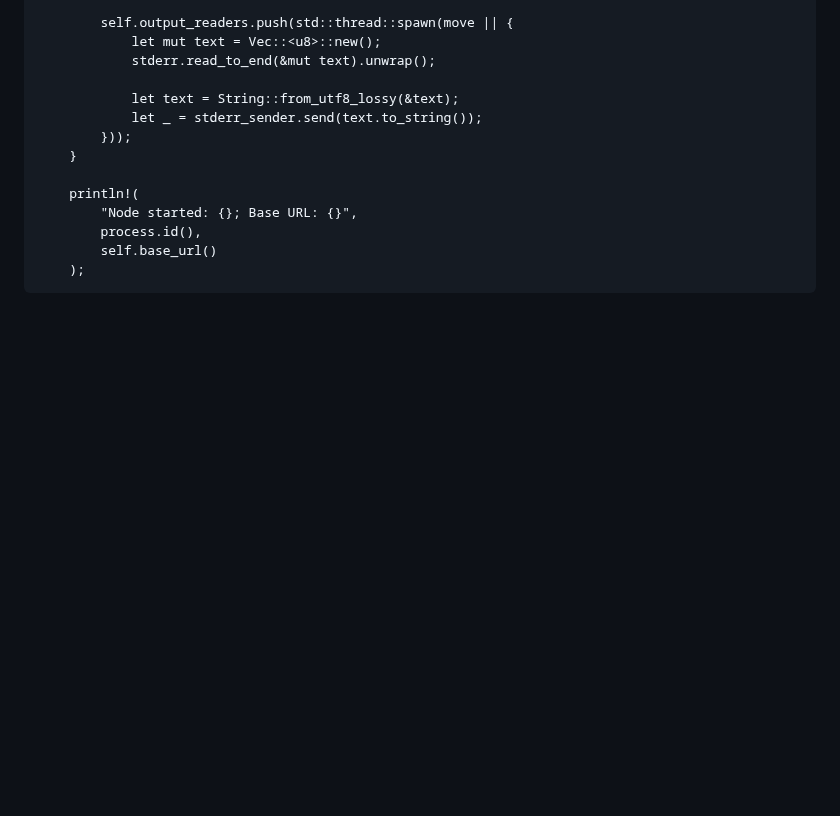
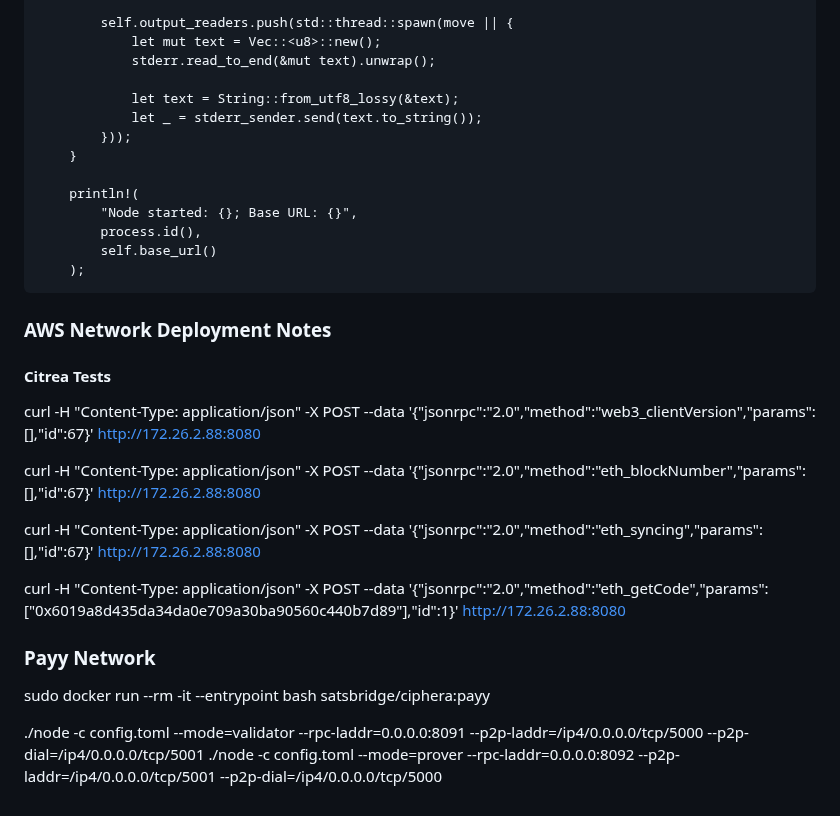
Before and after one commit to zerosats/zerosats, a Markdown page: README.md, the part around the change. Drawn GitHub-style; blank space fills up the shorter version.

Commit message:
deployment memo

```diff
--- a/README.md
+++ b/README.md
@@ -129,3 +129,22 @@ let mut command = Command::new(find_binary());
             process.id(),
             self.base_url()
         );
+
+### AWS Network Deployment Notes
+
+#### Citrea Tests
+
+curl -H "Content-Type: application/json" -X POST --data '{"jsonrpc":"2.0","method":"web3_clientVersion","params":[],"id":67}' http://172.26.2.88:8080
+
+curl -H "Content-Type: application/json" -X POST --data '{"jsonrpc":"2.0","method":"eth_blockNumber","params":[],"id":67}' http://172.26.2.88:8080
+
+curl -H "Content-Type: application/json" -X POST --data '{"jsonrpc":"2.0","method":"eth_syncing","params":[],"id":67}' http://172.26.2.88:8080
+
+curl  -H "Content-Type: application/json" -X POST --data '{"jsonrpc":"2.0","method":"eth_getCode","params":["0x6019a8d435da34da0e709a30ba90560c440b7d89"],"id":1}' http://172.26.2.88:8080
+
+### Payy Network
+
+sudo docker run --rm -it --entrypoint bash satsbridge/ciphera:payy
+
+./node -c config.toml --mode=validator --rpc-laddr=0.0.0.0:8091 --p2p-laddr=/ip4/0.0.0.0/tcp/5000 --p2p-dial=/ip4/0.0.0.0/tcp/5001
+./node -c config.toml --mode=prover --rpc-laddr=0.0.0.0:8092 --p2p-laddr=/ip4/0.0.0.0/tcp/5001 --p2p-dial=/ip4/0.0.0.0/tcp/5000
```
